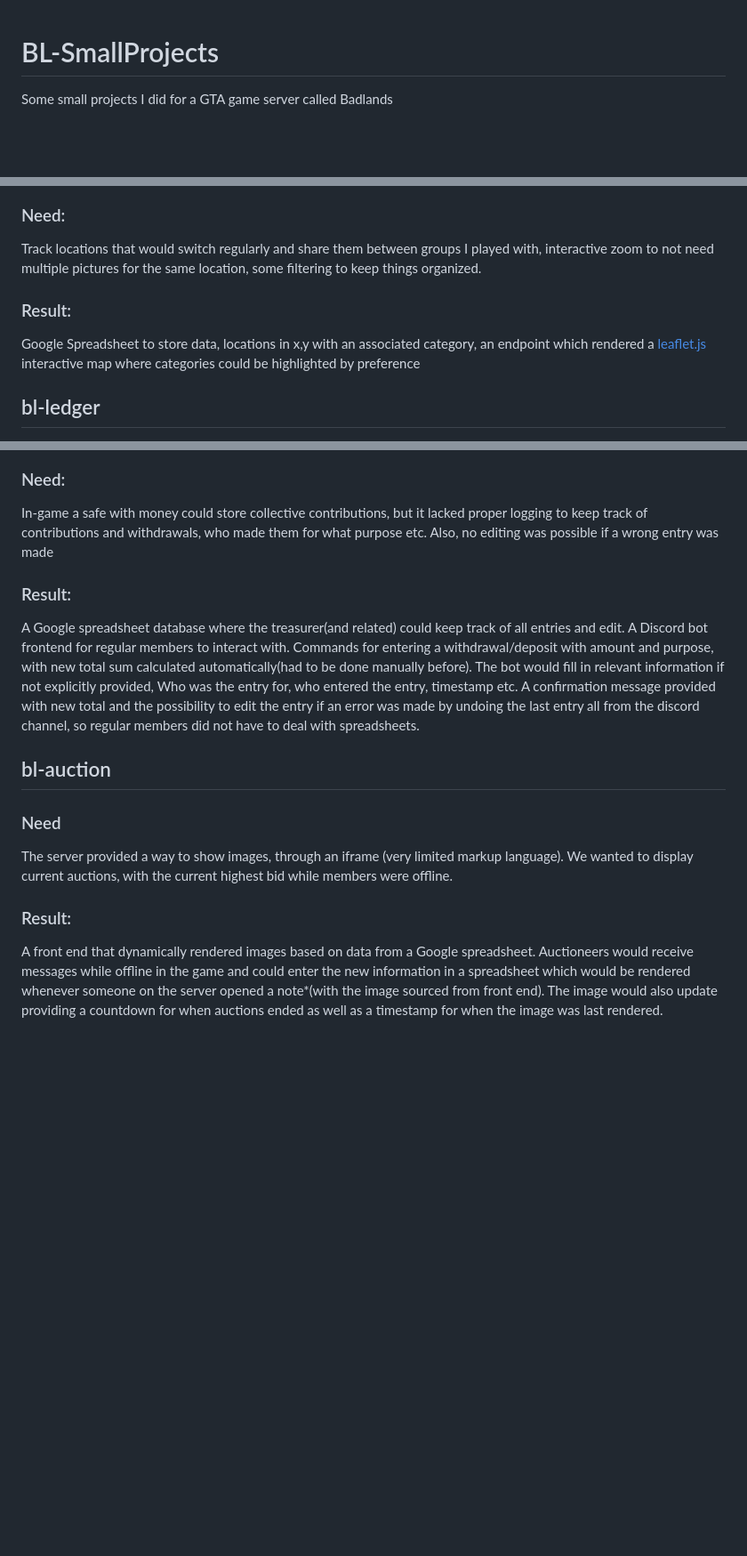
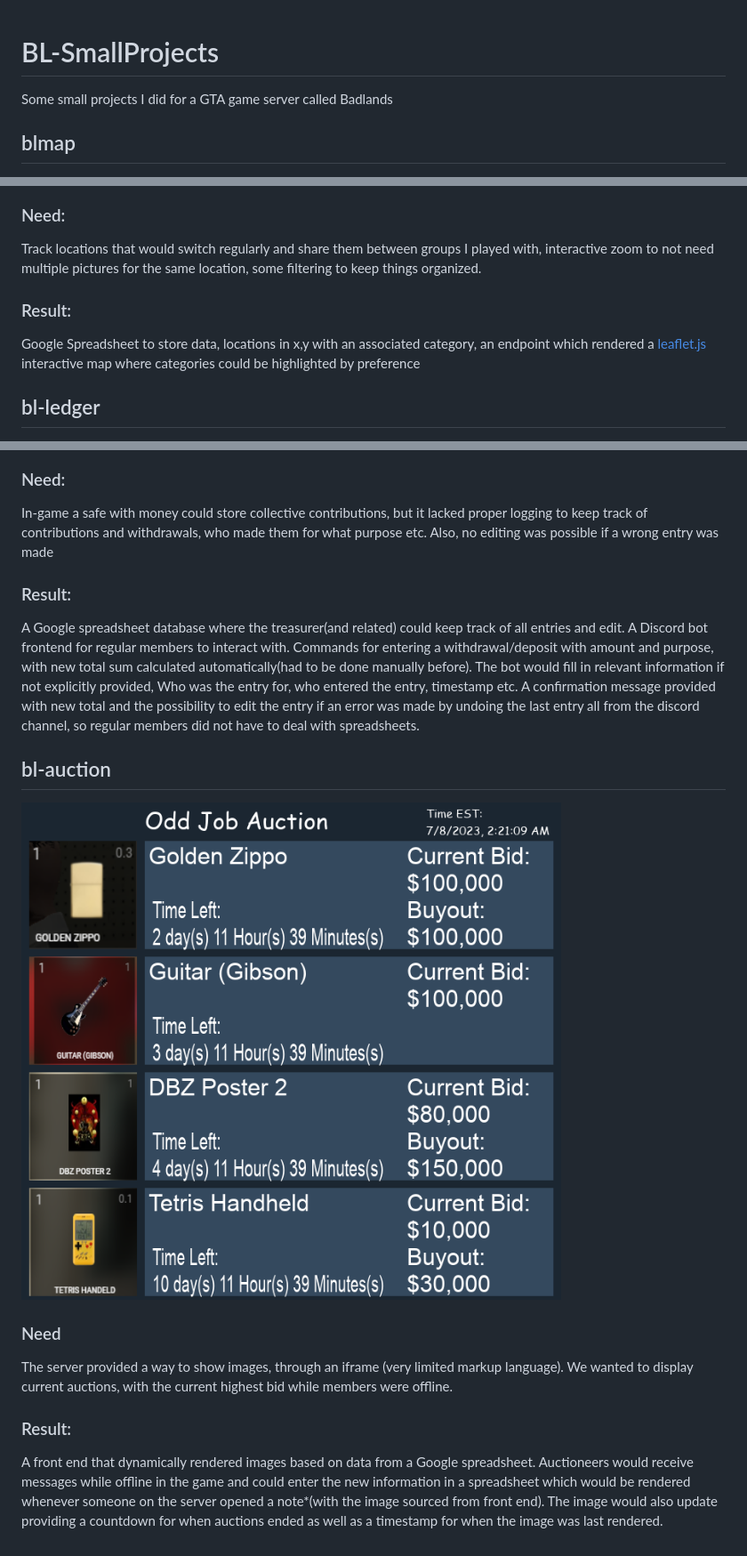
Before and after one commit to NickMarcha/BL-SmallProjects, a Markdown page: README.md, 3 parts joined by grey strips. Shown: that part at 89% size. Drawn GitHub-style; pictures changed too: Media/blauction.png (added); blank space fills up the shorter version.

Commit message:
added media to showcase

```diff
--- a/README.md
+++ b/README.md
@@ -1,4 +1,6 @@
 # BL-SmallProjects
+
 Some small projects I did for a GTA game server called Badlands
 
+## blmap
 
@@ -6,7 +9,9 @@ Some small projects I did for a GTA game server called Badlands
 ### Need:
-  Track locations that would switch regularly and share them between groups I played with, interactive zoom to not need multiple pictures for the same location, some filtering to keep things organized.
+
+Track locations that would switch regularly and share them between groups I played with, interactive zoom to not need multiple pictures for the same location, some filtering to keep things organized.
+
 ### Result:
-  Google Spreadsheet to store data, locations in x,y with an associated category, an endpoint which rendered a [leaflet.js](https://leafletjs.com/) interactive map where categories could be highlighted by preference
 
+Google Spreadsheet to store data, locations in x,y with an associated category, an endpoint which rendered a [leaflet.js](https://leafletjs.com/) interactive map where categories could be highlighted by preference
 
 ## bl-ledger
@@ -13,14 +21,19 @@ Some small projects I did for a GTA game server called Badlands
 ### Need:
+
 In-game a safe with money could store collective contributions, but it lacked proper logging to keep track of contributions and withdrawals, who made them for what purpose etc. Also, no editing was possible if a wrong entry was made
+
 ### Result:
+
 A Google spreadsheet database where the treasurer(and related) could keep track of all entries and edit. A Discord bot frontend for regular members to interact with. Commands for entering a withdrawal/deposit with amount and purpose, with new total sum calculated automatically(had to be done manually before). The bot would fill in relevant information if not explicitly provided, Who was the entry for, who entered the entry, timestamp etc. A confirmation message provided with new total and the possibility to edit the entry if an error was made by undoing the last entry all from the discord channel, so regular members did not have to deal with spreadsheets.
-
 
 ## bl-auction
 
+![blactuionpng](./Media/blauction.png)
+
 ### Need
+
 The server provided a way to show images, through an iframe (very limited markup language). We wanted to display current auctions, with the current highest bid while members were offline.
 
 ### Result:
 
-A front end that dynamically rendered images based on data from a Google spreadsheet. Auctioneers would receive messages while offline in the game and could enter the new information in a spreadsheet which would be rendered whenever someone on the server opened a note*(with the image sourced from front end). The image would also update providing a countdown for when auctions ended as well as a timestamp for when the image was last rendered.
+A front end that dynamically rendered images based on data from a Google spreadsheet. Auctioneers would receive messages while offline in the game and could enter the new information in a spreadsheet which would be rendered whenever someone on the server opened a note\*(with the image sourced from front end). The image would also update providing a countdown for when auctions ended as well as a timestamp for when the image was last rendered.
```
Also changed, not shown: other parts of README.md (+5 -1 lines), 2 other files.
